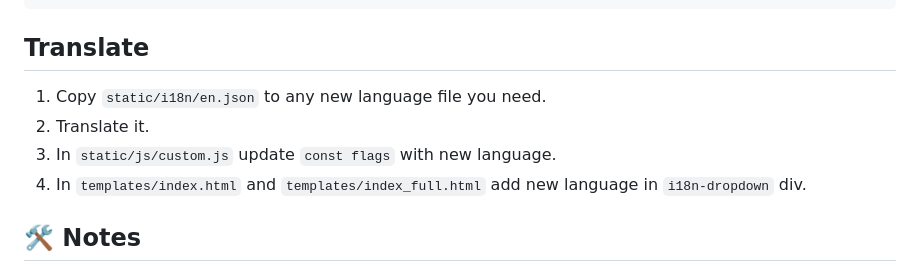
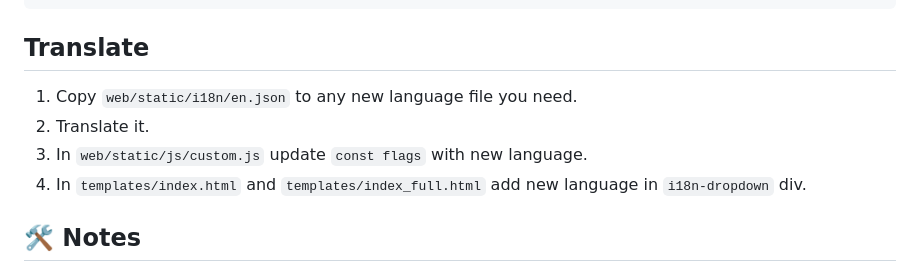
Before and after one commit to GAS85/ownPastebin, a Markdown page: README.md, the part around the change. GitHub-like rendering.

Commit message:
Update translation instructions to reflect new file paths in the web directory

```diff
--- a/README.md
+++ b/README.md
@@ -480,9 +480,9 @@ Example:
 
 ## Translate
 
-1. Copy `static/i18n/en.json` to any new language file you need.
+1. Copy `web/static/i18n/en.json` to any new language file you need.
 2. Translate it.
-3. In `static/js/custom.js` update `const flags` with new language.
+3. In `web/static/js/custom.js` update `const flags` with new language.
 4. In `templates/index.html` and `templates/index_full.html` add new language in `i18n-dropdown` div.
 
 ## 🛠️ Notes
```
